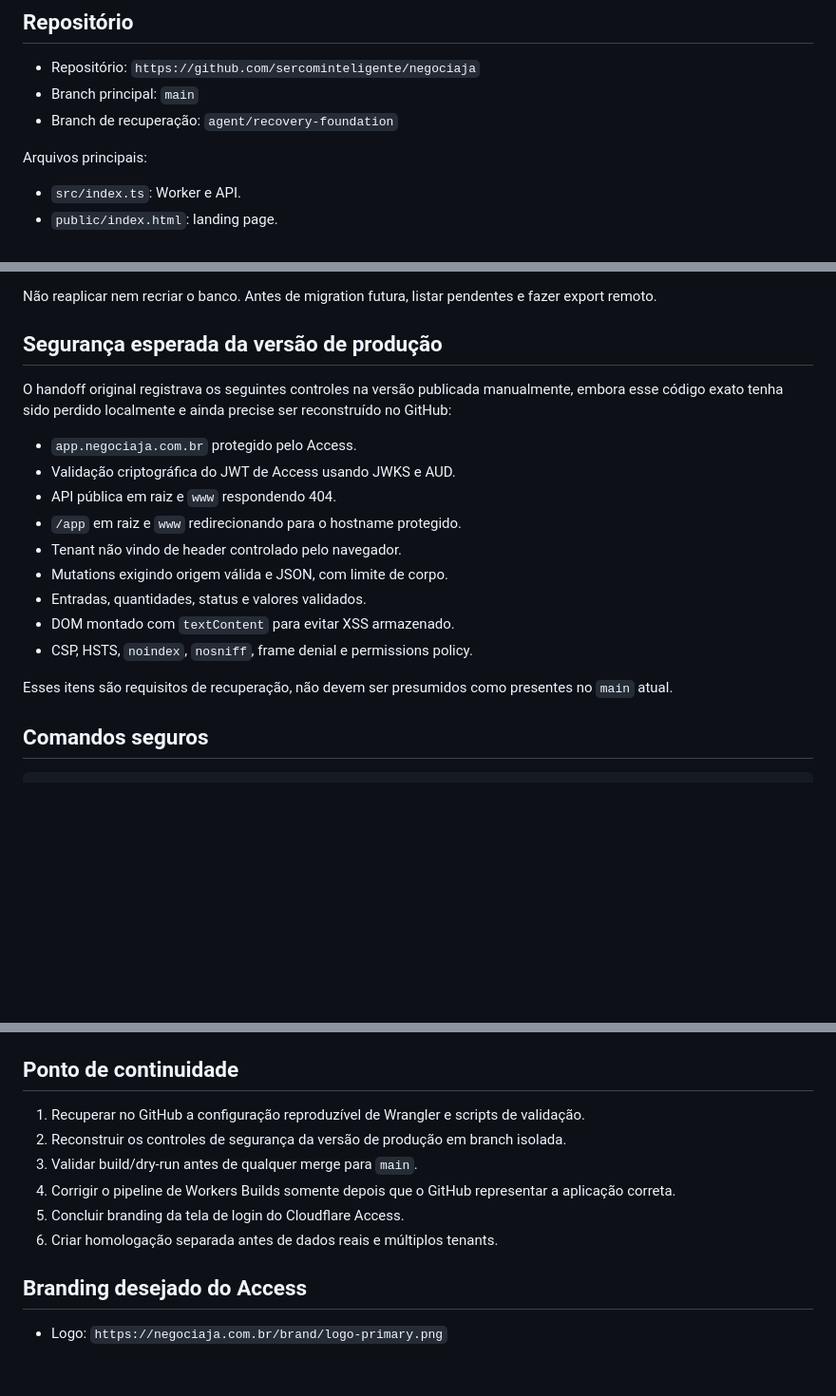
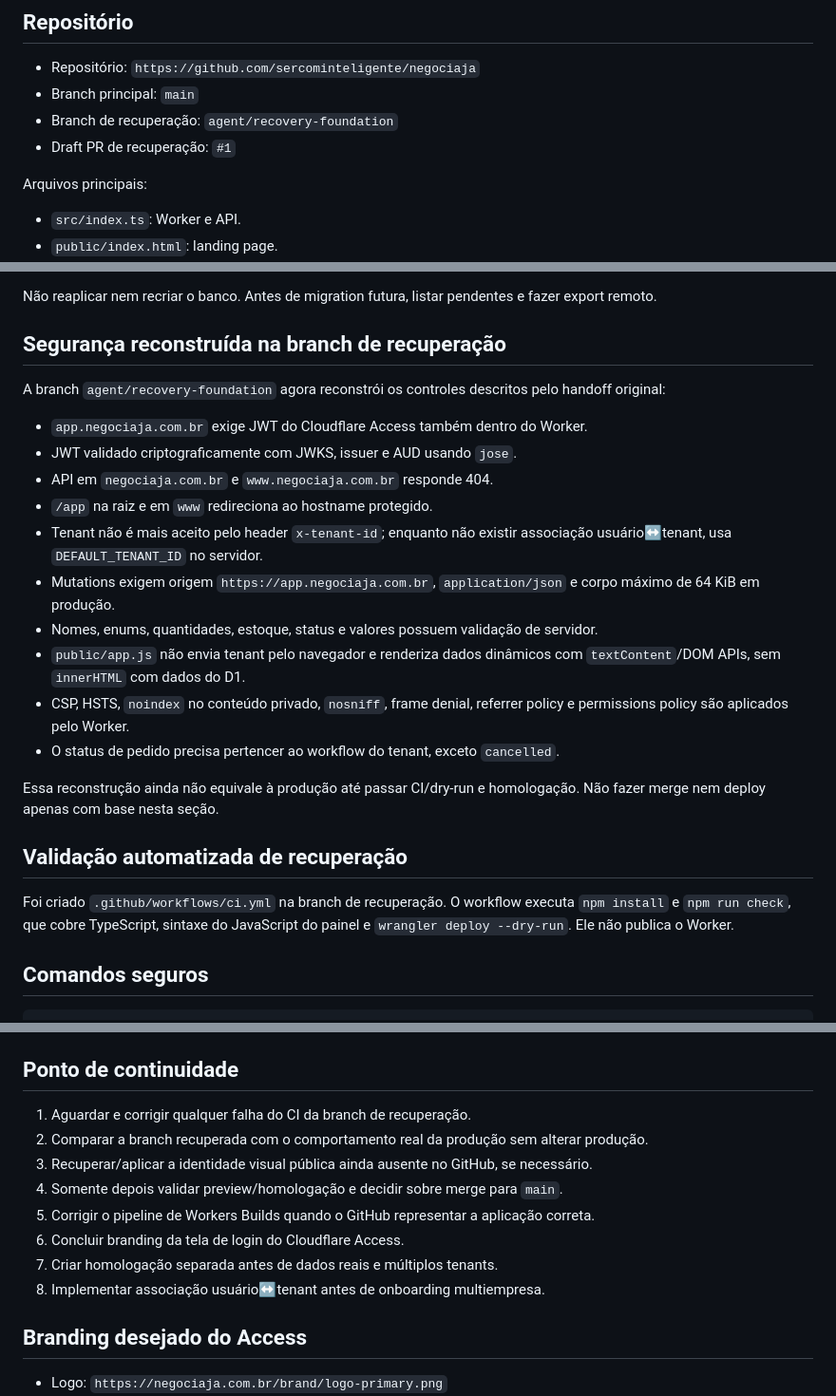
Before and after one commit to sercominteligente/negociaja, a Markdown page: docs/PROJECT_HANDOFF.md, 3 parts joined by grey strips. Shown at 95% size. Rendered like a GitHub page; blank space fills up the shorter version.

Commit message:
docs: record recovery security progress

```diff
--- a/docs/PROJECT_HANDOFF.md
+++ b/docs/PROJECT_HANDOFF.md
@@ -18,6 +18,7 @@ NegocIAJá é uma plataforma SaaS multissegmento para atendimento conversacional
 - Repositório: `https://github.com/sercominteligente/negociaja`
 - Branch principal: `main`
 - Branch de recuperação: `agent/recovery-foundation`
+- Draft PR de recuperação: `#1`
 
 Arquivos principais:
 
@@ -79,21 +80,26 @@ Migrations já aplicadas e registradas no D1 remoto:
 
 Não reaplicar nem recriar o banco. Antes de migration futura, listar pendentes e fazer export remoto.
 
-## Segurança esperada da versão de produção
+## Segurança reconstruída na branch de recuperação
 
-O handoff original registrava os seguintes controles na versão publicada manualmente, embora esse código exato tenha sido perdido localmente e ainda precise ser reconstruído no GitHub:
+A branch `agent/recovery-foundation` agora reconstrói os controles descritos pelo handoff original:
 
-- `app.negociaja.com.br` protegido pelo Access.
-- Validação criptográfica do JWT de Access usando JWKS e AUD.
-- API pública em raiz e `www` respondendo 404.
-- `/app` em raiz e `www` redirecionando para o hostname protegido.
-- Tenant não vindo de header controlado pelo navegador.
-- Mutations exigindo origem válida e JSON, com limite de corpo.
-- Entradas, quantidades, status e valores validados.
-- DOM montado com `textContent` para evitar XSS armazenado.
-- CSP, HSTS, `noindex`, `nosniff`, frame denial e permissions policy.
+- `app.negociaja.com.br` exige JWT do Cloudflare Access também dentro do Worker.
+- JWT validado criptograficamente com JWKS, issuer e AUD usando `jose`.
+- API em `negociaja.com.br` e `www.negociaja.com.br` responde 404.
+- `/app` na raiz e em `www` redireciona ao hostname protegido.
+- Tenant não é mais aceito pelo header `x-tenant-id`; enquanto não existir associação usuário↔tenant, usa `DEFAULT_TENANT_ID` no servidor.
+- Mutations exigem origem `https://app.negociaja.com.br`, `application/json` e corpo máximo de 64 KiB em produção.
+- Nomes, enums, quantidades, estoque, status e valores possuem validação de servidor.
+- `public/app.js` não envia tenant pelo navegador e renderiza dados dinâmicos com `textContent`/DOM APIs, sem `innerHTML` com dados do D1.
+- CSP, HSTS, `noindex` no conteúdo privado, `nosniff`, frame denial, referrer policy e permissions policy são aplicados pelo Worker.
+- O status de pedido precisa pertencer ao workflow do tenant, exceto `cancelled`.
 
-Esses itens são requisitos de recuperação, não devem ser presumidos como presentes no `main` atual.
+Essa reconstrução ainda não equivale à produção até passar CI/dry-run e homologação. Não fazer merge nem deploy apenas com base nesta seção.
+
+## Validação automatizada de recuperação
+
+Foi criado `.github/workflows/ci.yml` na branch de recuperação. O workflow executa `npm install` e `npm run check`, que cobre TypeScript, sintaxe do JavaScript do painel e `wrangler deploy --dry-run`. Ele não publica o Worker.
 
 ## Comandos seguros
 
@@ -111,12 +117,14 @@ npm.cmd run deploy
 
 ## Ponto de continuidade
 
-1. Recuperar no GitHub a configuração reproduzível de Wrangler e scripts de validação.
-2. Reconstruir os controles de segurança da versão de produção em branch isolada.
-3. Validar build/dry-run antes de qualquer merge para `main`.
-4. Corrigir o pipeline de Workers Builds somente depois que o GitHub representar a aplicação correta.
-5. Concluir branding da tela de login do Cloudflare Access.
-6. Criar homologação separada antes de dados reais e múltiplos tenants.
+1. Aguardar e corrigir qualquer falha do CI da branch de recuperação.
+2. Comparar a branch recuperada com o comportamento real da produção sem alterar produção.
+3. Recuperar/aplicar a identidade visual pública ainda ausente no GitHub, se necessário.
+4. Somente depois validar preview/homologação e decidir sobre merge para `main`.
+5. Corrigir o pipeline de Workers Builds quando o GitHub representar a aplicação correta.
+6. Concluir branding da tela de login do Cloudflare Access.
+7. Criar homologação separada antes de dados reais e múltiplos tenants.
+8. Implementar associação usuário↔tenant antes de onboarding multiempresa.
 
 ## Branding desejado do Access
 
```
